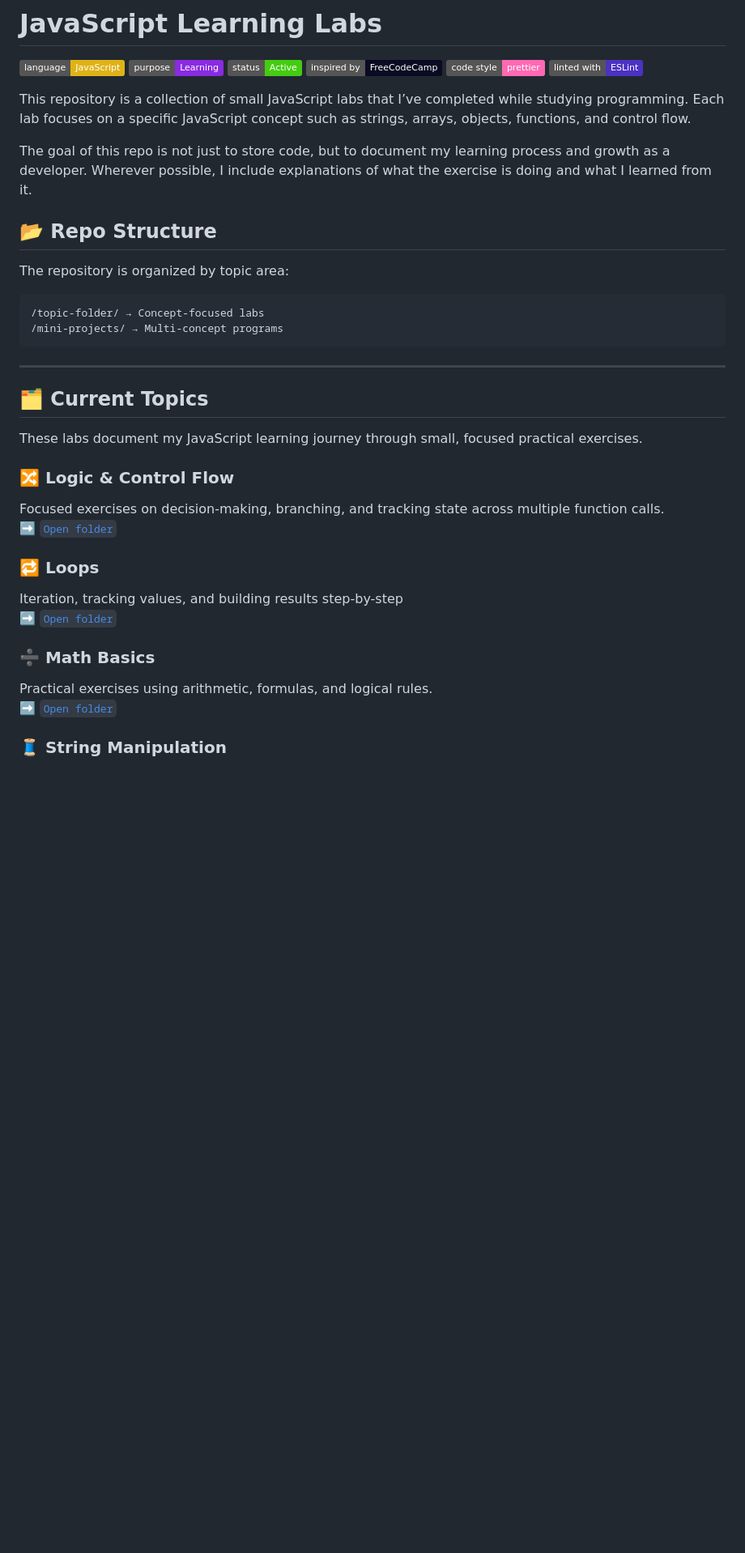
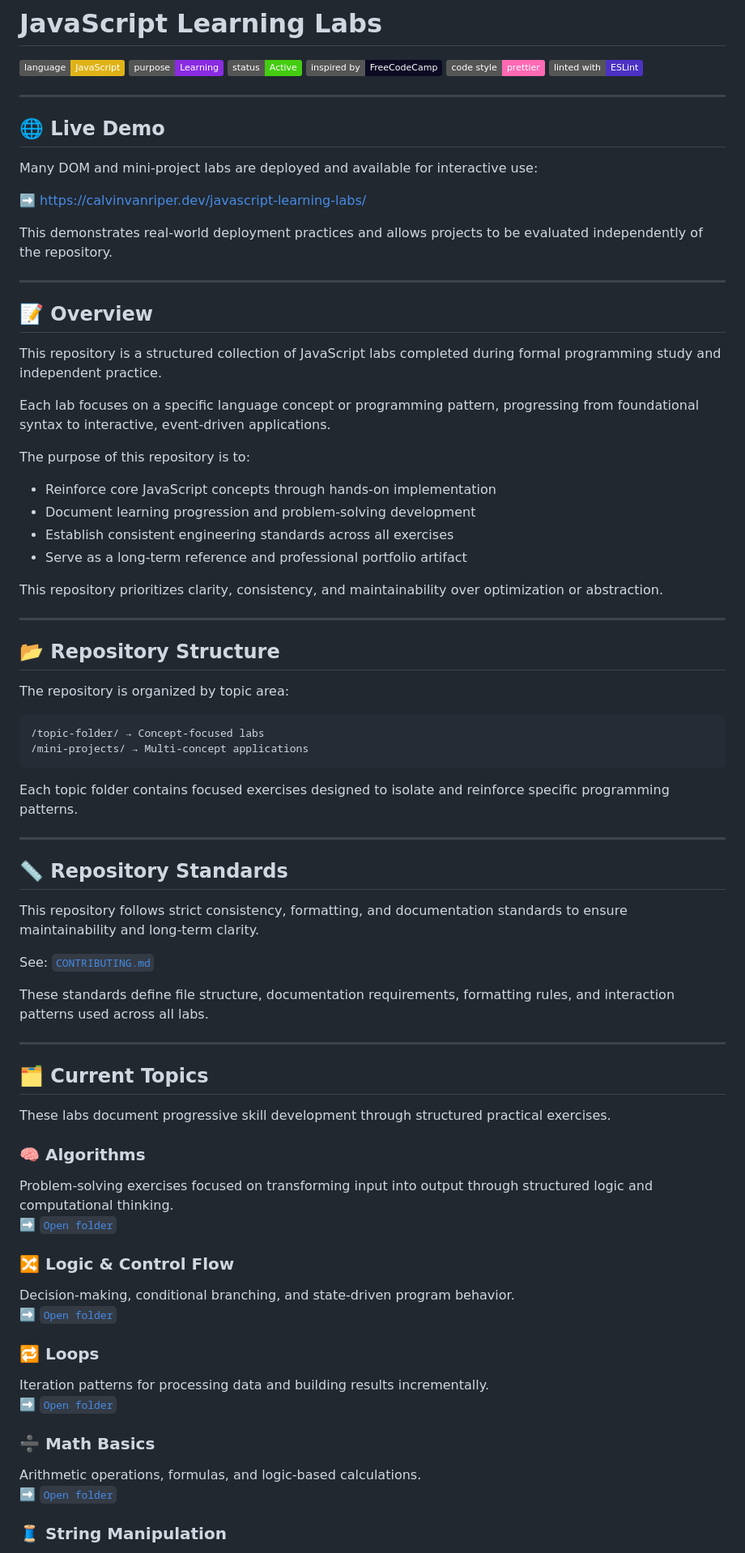
Before and after one commit to calvinvanriper/javascript-learning-labs, a Markdown page: README.md, the part around one of its changes. Shown at 81% size. Rendered like a GitHub page; badges without logos; blank space fills up the shorter version.

````diff
--- a/README.md
+++ b/README.md
@@ -7,38 +7,80 @@
 ![Code Style: Prettier](https://img.shields.io/badge/code%20style-prettier-ff69b4.svg)
 ![Linted with ESLint](https://img.shields.io/badge/linted%20with-ESLint-4B32C3)
 
-This repository is a collection of small JavaScript labs that I’ve completed while studying programming. Each lab focuses on a specific JavaScript concept such as strings, arrays, objects, functions, and control flow.
+---
 
-The goal of this repo is not just to store code, but to document my learning process and growth as a developer. Wherever possible, I include explanations of what the exercise is doing and what I learned from it.
+## 🌐 Live Demo
 
-## 📂 Repo Structure
+Many DOM and mini-project labs are deployed and available for interactive use:
+
+➡️ https://calvinvanriper.dev/javascript-learning-labs/
+
+This demonstrates real-world deployment practices and allows projects to be evaluated independently of the repository.
+
+---
+
+## 📝 Overview
+
+This repository is a structured collection of JavaScript labs completed during formal programming study and independent practice.
+
+Each lab focuses on a specific language concept or programming pattern, progressing from foundational syntax to interactive, event-driven applications.
+
+The purpose of this repository is to:
+
+- Reinforce core JavaScript concepts through hands-on implementation
+- Document learning progression and problem-solving development
+- Establish consistent engineering standards across all exercises
+- Serve as a long-term reference and professional portfolio artifact
+
+This repository prioritizes clarity, consistency, and maintainability over optimization or abstraction.
+
+---
+
+## 📂 Repository Structure
 
 The repository is organized by topic area:
 
 ```
 /topic-folder/ → Concept-focused labs
-/mini-projects/ → Multi-concept programs
+/mini-projects/ → Multi-concept applications
 ```
+
+Each topic folder contains focused exercises designed to isolate and reinforce specific programming patterns.
+
+---
+
+## 📏 Repository Standards
+
+This repository follows strict consistency, formatting, and documentation standards to ensure maintainability and long-term clarity.
+
+See: [`CONTRIBUTING.md`](./CONTRIBUTING.md)
+
+These standards define file structure, documentation requirements, formatting rules, and interaction patterns used across all labs.
 
 ---
 
 ## 🗂 Current Topics
 
-These labs document my JavaScript learning journey through small, focused practical exercises.
+These labs document progressive skill development through structured practical exercises.
+
+### 🧠 Algorithms
+
+Problem-solving exercises focused on transforming input into output through structured logic and computational thinking.
+➡️ [`Open folder`](./algorithms)
 
 ### 🔀 Logic & Control Flow
 
-Focused exercises on decision-making, branching, and tracking state across multiple function calls.
-➡️ [`Open folder`](./logic-and-control-flow/)
+Decision-making, conditional branching, and state-driven program behavior.
+➡️ [`Open folder`](./logic-and-control-flow)
 
 ### 🔁 Loops
 
-Iteration, tracking values, and building results step-by-step
+Iteration patterns for processing data and building results incrementally.
 ➡️ [`Open folder`](./loops)
 
 ### ➗ Math Basics
 
-Practical exercises using arithmetic, formulas, and logical rules.
+Arithmetic operations, formulas, and logic-based calculations.
 ➡️ [`Open folder`](./math-basics)
 
 ### 🧵 String Manipulation
````
Also changed, not shown: other parts of README.md (+43 -18 lines).
